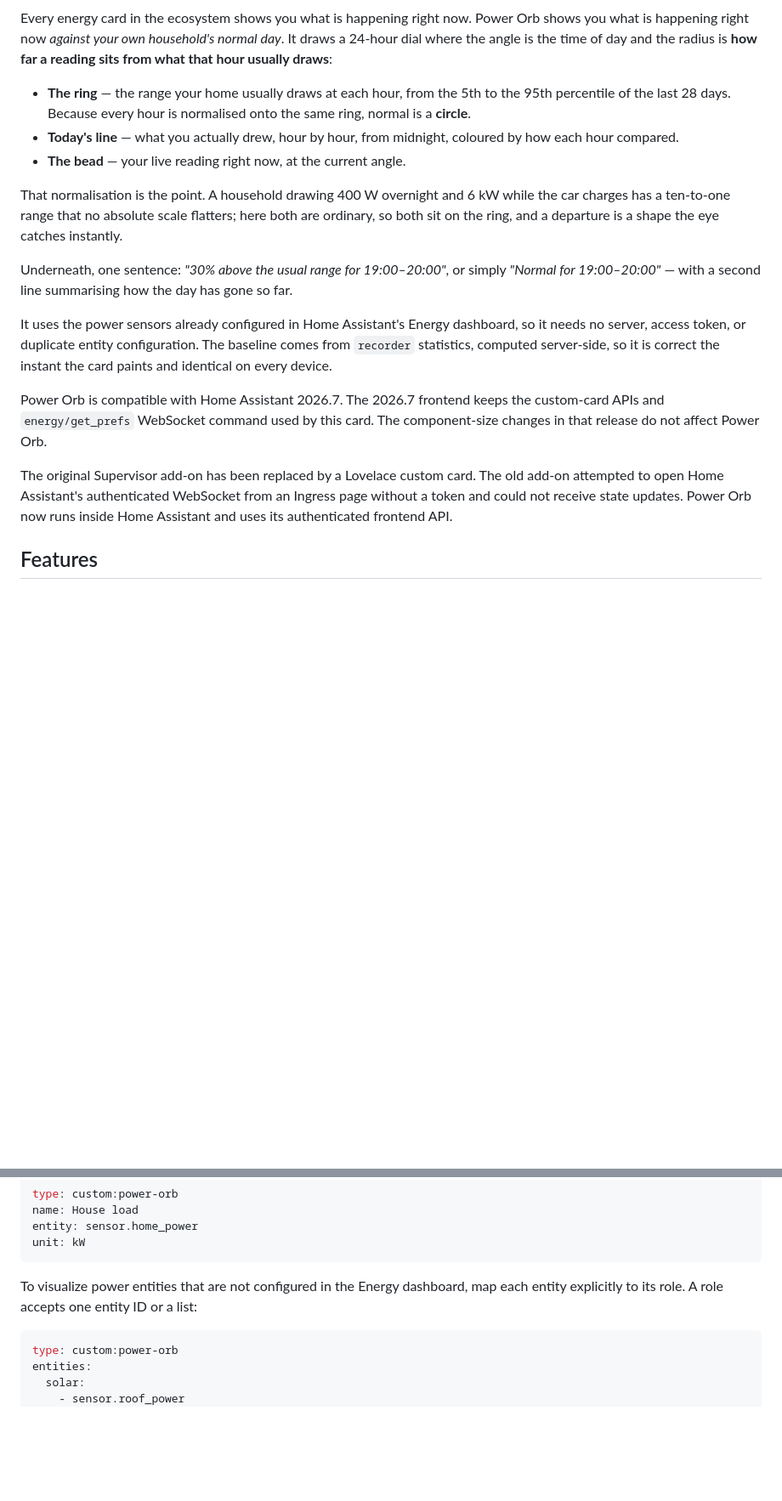
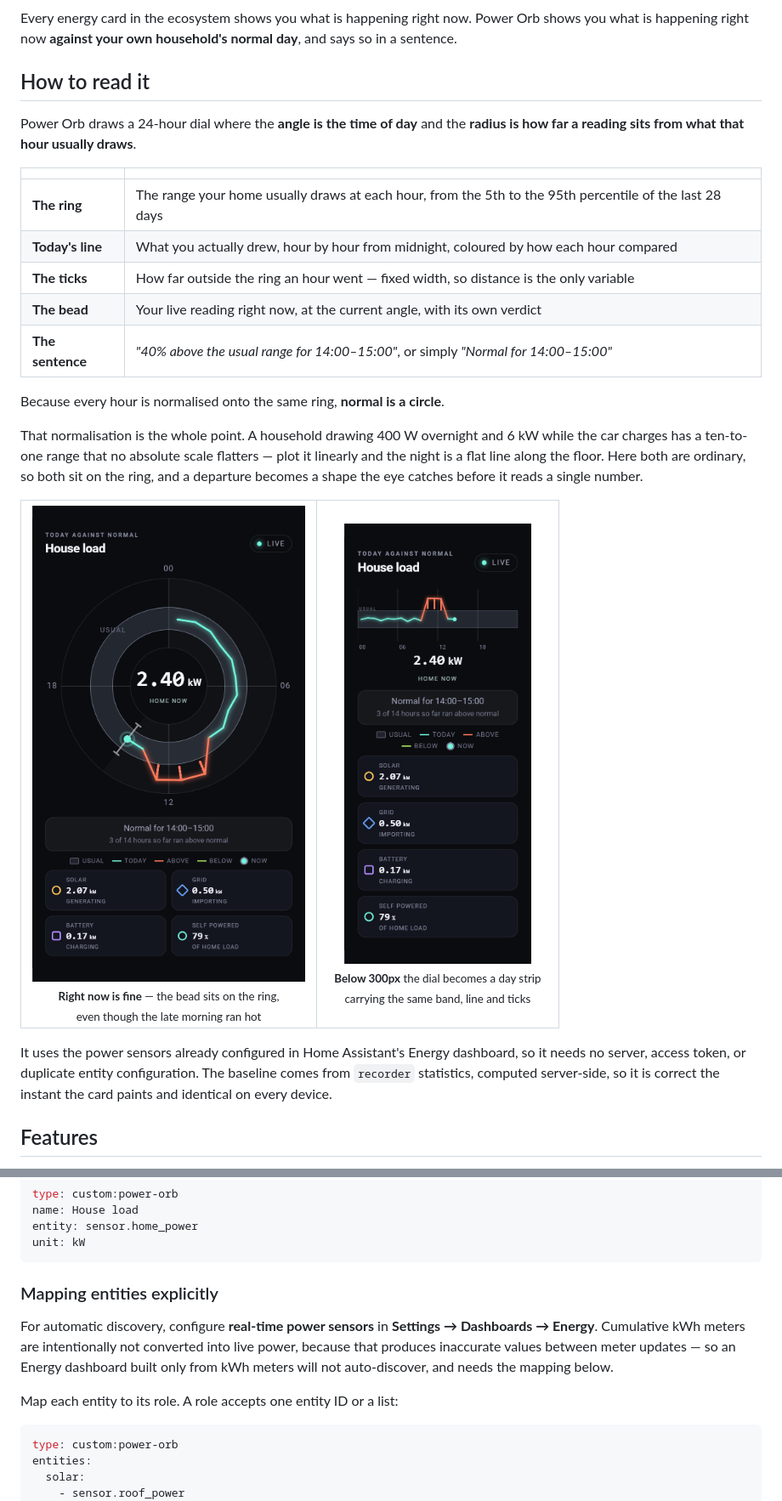
Before and after one commit to ITSpecialist111/PowerOrb, a Markdown page: README.md, 2 parts joined by grey strips. Shown: that part at 85% size. GitHub-like rendering; pictures changed too: docs/images/compact.png (added), docs/images/dial-normal.png (added); blank space fills up the shorter version.

````diff
--- a/README.md
+++ b/README.md
@@ -5,39 +13,47 @@ normal?**
 
 Every energy card in the ecosystem shows you what is happening right now. Power
-Orb shows you what is happening right now *against your own household's normal
-day*. It draws a 24-hour dial where the angle is the time of day and the radius
-is **how far a reading sits from what that hour usually draws**:
+Orb shows you what is happening right now **against your own household's normal
+day**, and says so in a sentence.
 
-- **The ring** — the range your home usually draws at each hour, from the 5th
-  to the 95th percentile of the last 28 days. Because every hour is normalised
-  onto the same ring, normal is a **circle**.
-- **Today's line** — what you actually drew, hour by hour, from midnight,
-  coloured by how each hour compared.
-- **The bead** — your live reading right now, at the current angle.
+## How to read it
 
-That normalisation is the point. A household drawing 400 W overnight and 6 kW
-while the car charges has a ten-to-one range that no absolute scale flatters;
-here both are ordinary, so both sit on the ring, and a departure is a shape the
-eye catches instantly.
+Power Orb draws a 24-hour dial where the **angle is the time of day** and the
+**radius is how far a reading sits from what that hour usually draws**.
 
-Underneath, one sentence: *"30% above the usual range for 19:00–20:00"*, or
-simply *"Normal for 19:00–20:00"* — with a second line summarising how the day
-has gone so far.
+| | |
+| --- | --- |
+| **The ring** | The range your home usually draws at each hour, from the 5th to the 95th percentile of the last 28 days |
+| **Today's line** | What you actually drew, hour by hour from midnight, coloured by how each hour compared |
+| **The ticks** | How far outside the ring an hour went — fixed width, so distance is the only variable |
+| **The bead** | Your live reading right now, at the current angle, with its own verdict |
+| **The sentence** | *"40% above the usual range for 14:00–15:00"*, or simply *"Normal for 14:00–15:00"* |
+
+Because every hour is normalised onto the same ring, **normal is a circle**.
+
+That normalisation is the whole point. A household drawing 400 W overnight and
+6 kW while the car charges has a ten-to-one range that no absolute scale
+flatters — plot it linearly and the night is a flat line along the floor. Here
+both are ordinary, so both sit on the ring, and a departure becomes a shape the
+eye catches before it reads a single number.
+
+<table>
+<tr>
+<td width="55%" align="center">
+<img src="docs/images/dial-normal.png" alt="Power Orb reporting a normal live reading" width="340"><br>
+<sub><b>Right now is fine</b> — the bead sits on the ring,<br>even though the late morning ran hot</sub>
+</td>
+<td width="45%" align="center">
+<img src="docs/images/compact.png" alt="Power Orb in its compact day-strip layout" width="220"><br>
+<sub><b>Below 300px</b> the dial becomes a day strip<br>carrying the same band, line and ticks</sub>
+</td>
+</tr>
+</table>
 
 It uses the power sensors already configured in Home Assistant's Energy
 dashboard, so it needs no server, access token, or duplicate entity
 configuration. The baseline comes from `recorder` statistics, computed
 server-side, so it is correct the instant the card paints and identical on
 every device.
-
-Power Orb is compatible with Home Assistant 2026.7. The 2026.7 frontend keeps
-the custom-card APIs and `energy/get_prefs` WebSocket command used by this card.
-The component-size changes in that release do not affect Power Orb.
-
-The original Supervisor add-on has been replaced by a Lovelace custom card. The
-old add-on attempted to open Home Assistant's authenticated WebSocket from an
-Ingress page without a token and could not receive state updates. Power Orb now
-runs inside Home Assistant and uses its authenticated frontend API.
 
 ## Features
 
@@ -155,8 +129,15 @@ entity: sensor.home_power
 unit: kW
 ```
 
-To visualize power entities that are not configured in the Energy dashboard,
-map each entity explicitly to its role. A role accepts one entity ID or a list:
+### Mapping entities explicitly
+
+For automatic discovery, configure **real-time power sensors** in
+**Settings → Dashboards → Energy**. Cumulative kWh meters are intentionally not
+converted into live power, because that produces inaccurate values between
+meter updates — so an Energy dashboard built only from kWh meters will not
+auto-discover, and needs the mapping below.
+
+Map each entity to its role. A role accepts one entity ID or a list:
 
 ```yaml
 type: custom:power-orb
````
Also changed, not shown: other parts of README.md (+119 -76 lines), docs/images/dial-above.png (added), 2 other files.
